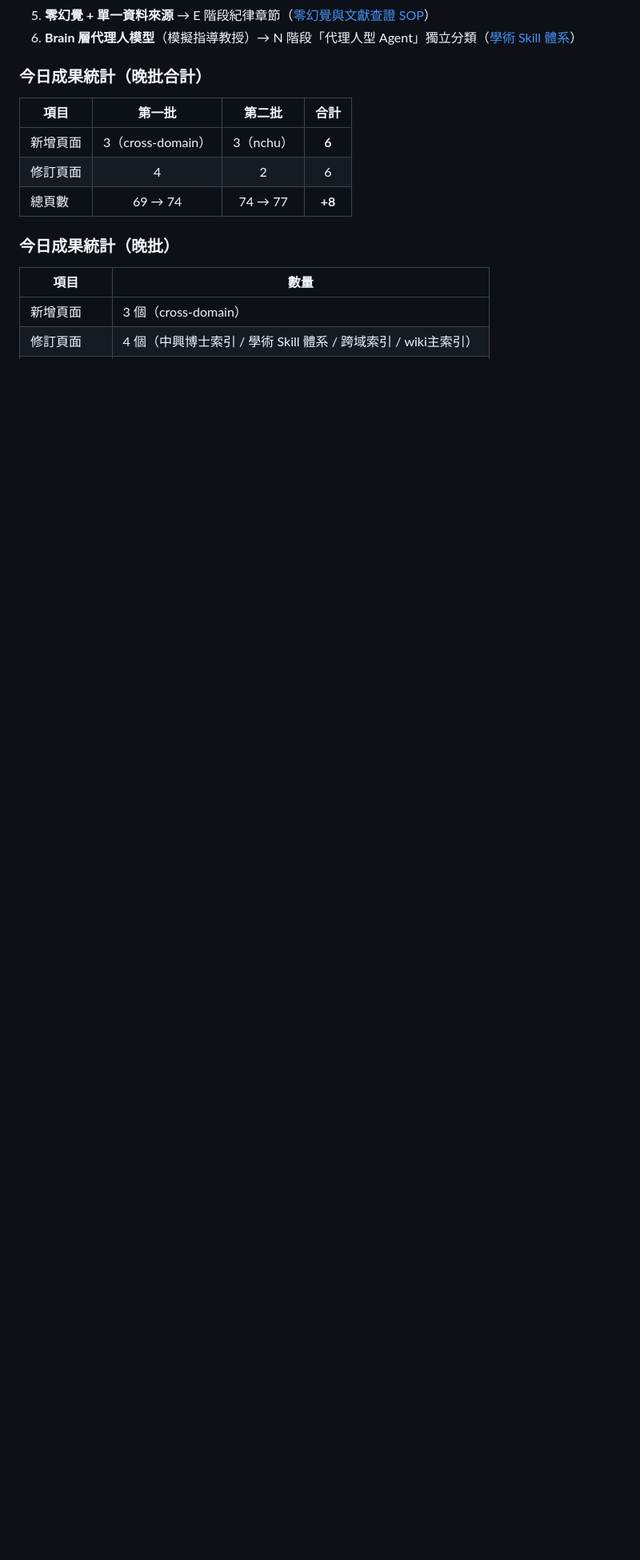
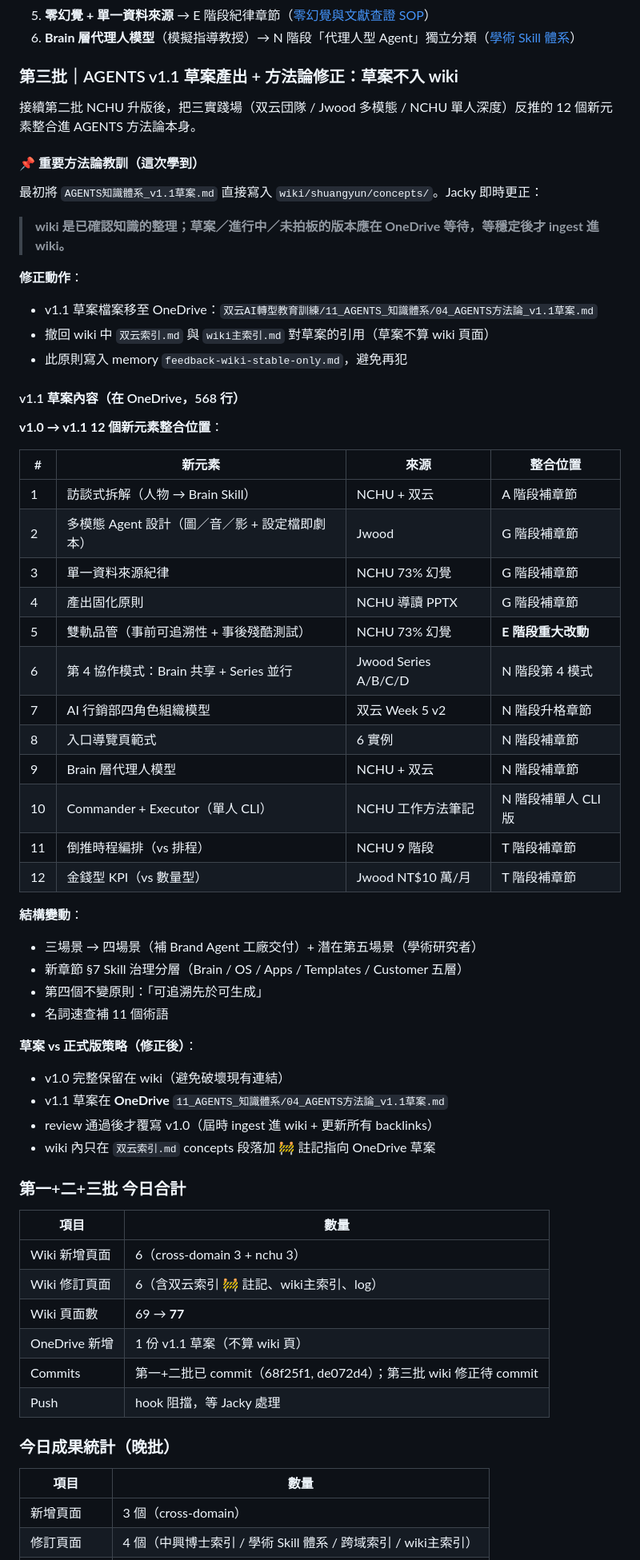
Before and after one commit to gjj22622/jacky-wiki, a Markdown page: wiki/log.md, the part around the change. Shown at 80% size. Rendered like a GitHub page; blank space fills up the shorter version.

Commit message:
fix(wiki): 撤回 v1.1 草案引用——草案產出於 OneDrive，不入 wiki
學到的方法論教訓：wiki 是已確認知識的整理，草案／進行中版本應暫存 OneDrive。
- v1.1 草案已移至 OneDrive：双云AI轉型教育訓練/11_AGENTS_知識體系/04_AGENTS方法論_v1.1草案.md
- 双云索引：⚠️ 草案連結改為 🚧 註記，指向 OneDrive
- log.md：補完整方法論教訓記錄
- 此原則寫入 memory feedback-wiki-stable-only.md

Co-Authored-By: Claude Opus 4.7 (1M context) <noreply@anthropic.com>

```diff
--- a/wiki/log.md
+++ b/wiki/log.md
@@ -279,13 +279,62 @@ NCHU 場景貢獻 6 個 v1.0 沒涵蓋的維度（已記錄在新增頁面中，
 5. **零幻覺 + 單一資料來源** → E 階段紀律章節（[零幻覺與文獻查證 SOP](nchu/concepts/零幻覺與文獻查證SOP.md)）
 6. **Brain 層代理人模型**（模擬指導教授）→ N 階段「代理人型 Agent」獨立分類（[學術 Skill 體系](nchu/concepts/學術Skill體系.md)）
 
-### 今日成果統計（晚批合計）
+### 第三批｜AGENTS v1.1 草案產出 + **方法論修正：草案不入 wiki**
 
-| 項目 | 第一批 | 第二批 | 合計 |
-|---|:---:|:---:|:---:|
-| 新增頁面 | 3（cross-domain）| 3（nchu）| **6** |
-| 修訂頁面 | 4 | 2 | 6 |
-| 總頁數 | 69 → 74 | 74 → 77 | **+8** |
+接續第二批 NCHU 升版後，把三實踐場（双云団隊 / Jwood 多模態 / NCHU 單人深度）反推的 12 個新元素整合進 AGENTS 方法論本身。
+
+#### 📌 重要方法論教訓（這次學到）
+
+最初將 `AGENTS知識體系_v1.1草案.md` 直接寫入 `wiki/shuangyun/concepts/`。Jacky 即時更正：
+
+> **wiki 是已確認知識的整理；草案／進行中／未拍板的版本應在 OneDrive 等待，等穩定後才 ingest 進 wiki。**
+
+**修正動作**：
+- v1.1 草案檔案移至 OneDrive：`双云AI轉型教育訓練/11_AGENTS_知識體系/04_AGENTS方法論_v1.1草案.md`
+- 撤回 wiki 中 `双云索引.md` 與 `wiki主索引.md` 對草案的引用（草案不算 wiki 頁面）
+- 此原則寫入 memory `feedback-wiki-stable-only.md`，避免再犯
+
+#### v1.1 草案內容（在 OneDrive，568 行）
+
+**v1.0 → v1.1 12 個新元素整合位置**：
+
+| # | 新元素 | 來源 | 整合位置 |
+|---|---|---|---|
+| 1 | 訪談式拆解（人物 → Brain Skill）| NCHU + 双云 | A 階段補章節 |
+| 2 | 多模態 Agent 設計（圖／音／影 + 設定檔即劇本）| Jwood | G 階段補章節 |
+| 3 | 單一資料來源紀律 | NCHU 73% 幻覺 | G 階段補章節 |
+| 4 | 產出固化原則 | NCHU 導讀 PPTX | G 階段補章節 |
+| 5 | 雙軌品管（事前可追溯性 + 事後殘酷測試）| NCHU 73% 幻覺 | **E 階段重大改動** |
+| 6 | 第 4 協作模式：Brain 共享 + Series 並行 | Jwood Series A/B/C/D | N 階段第 4 模式 |
+| 7 | AI 行銷部四角色組織模型 | 双云 Week 5 v2 | N 階段升格章節 |
+| 8 | 入口導覽頁範式 | 6 實例 | N 階段補章節 |
+| 9 | Brain 層代理人模型 | NCHU + 双云 | N 階段補章節 |
+| 10 | Commander + Executor（單人 CLI）| NCHU 工作方法筆記 | N 階段補單人 CLI 版 |
+| 11 | 倒推時程編排（vs 排程）| NCHU 9 階段 | T 階段補章節 |
+| 12 | 金錢型 KPI（vs 數量型）| Jwood NT$10 萬/月 | T 階段補章節 |
+
+**結構變動**：
+- 三場景 → 四場景（補 Brand Agent 工廠交付）+ 潛在第五場景（學術研究者）
+- 新章節 §7 Skill 治理分層（Brain / OS / Apps / Templates / Customer 五層）
+- 第四個不變原則：「可追溯先於可生成」
+- 名詞速查補 11 個術語
+
+**草案 vs 正式版策略（修正後）**：
+- v1.0 完整保留在 wiki（避免破壞現有連結）
+- v1.1 草案在 **OneDrive** `11_AGENTS_知識體系/04_AGENTS方法論_v1.1草案.md`
+- review 通過後才覆寫 v1.0（屆時 ingest 進 wiki + 更新所有 backlinks）
+- wiki 內只在 `双云索引.md` concepts 段落加 🚧 註記指向 OneDrive 草案
+
+### 第一+二+三批 今日合計
+
+| 項目 | 數量 |
+|---|---|
+| Wiki 新增頁面 | 6（cross-domain 3 + nchu 3）|
+| Wiki 修訂頁面 | 6（含双云索引 🚧 註記、wiki主索引、log）|
+| Wiki 頁面數 | 69 → **77** |
+| OneDrive 新增 | 1 份 v1.1 草案（不算 wiki 頁）|
+| Commits | 第一+二批已 commit（68f25f1, de072d4）；第三批 wiki 修正待 commit |
+| Push | hook 阻擋，等 Jacky 處理 |
 
 ### 今日成果統計（晚批）
 
```
Also changed, not shown: wiki/shuangyun/双云索引.md (+1 -0 lines).
